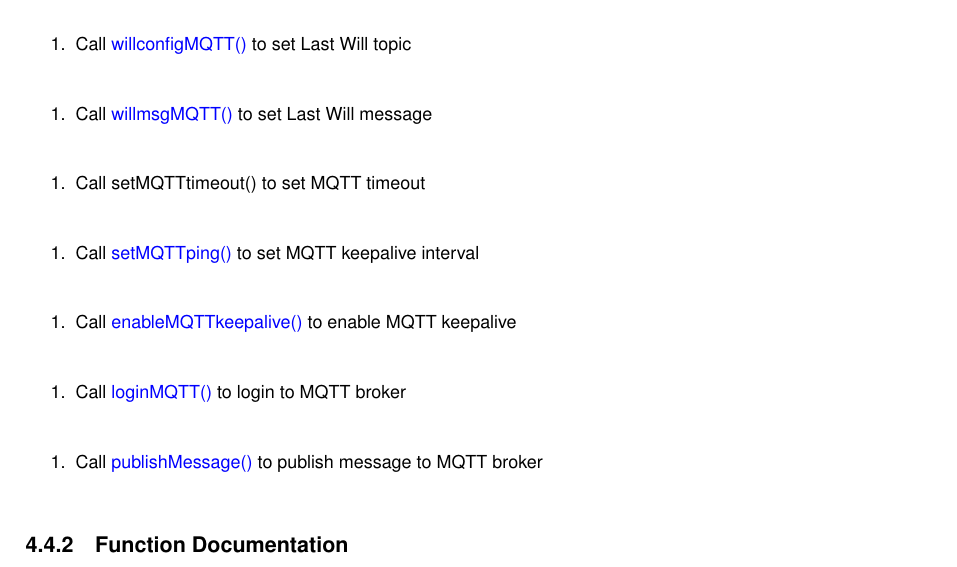
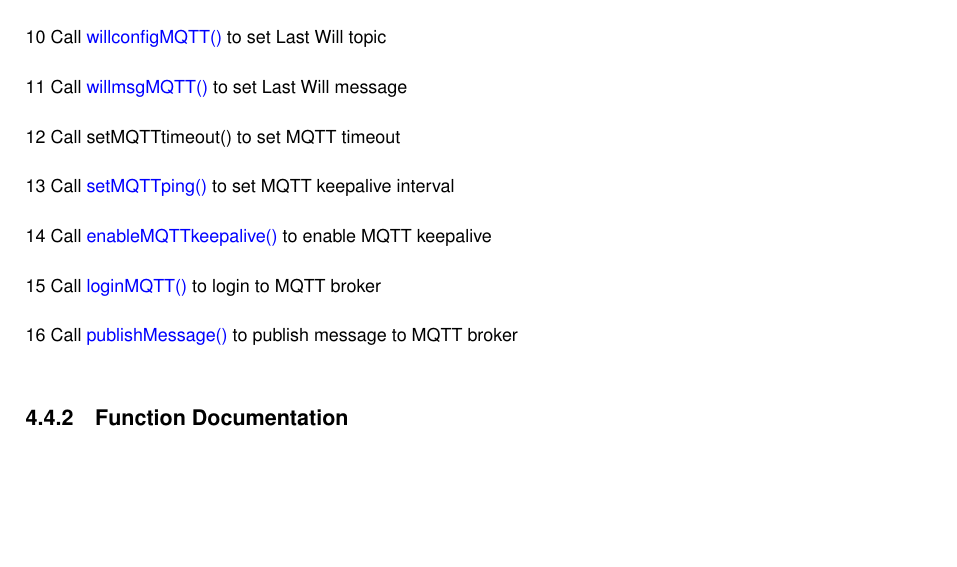
Before and after one commit to mathiasbergma/Pro5, a LaTeX book (latex/refman.tex, which reads latex/_n_b___r410_m_8h.tex): part of page 15 of 31, cut so that both start at the same text, the shorter picture padded with empty space. Compiled offline with pdfLaTeX.

Commit message:
Updated doxygen

```diff
--- a/latex/_n_b___r410_m_8h.tex
+++ b/latex/_n_b___r410_m_8h.tex
@@ -102,40 +102,19 @@ Steps to use this library\+:
 
 9 Call \mbox{\hyperlink{_n_b___r410_m_8h_ac0f44c06684338d6571b119289066fce}{set\+MQTT()}} to set broker hostname and port
 
+10 Call \mbox{\hyperlink{_n_b___r410_m_8h_a05ff32195e69fc3d74b5bcd78781c5df}{willconfig\+MQTT()}} to set Last Will topic
 
-\begin{DoxyEnumerate}
-\item Call \mbox{\hyperlink{_n_b___r410_m_8h_a05ff32195e69fc3d74b5bcd78781c5df}{willconfig\+MQTT()}} to set Last Will topic
-\end{DoxyEnumerate}
+11 Call \mbox{\hyperlink{_n_b___r410_m_8h_adad4ab35b4d191aaed39087329867277}{willmsg\+MQTT()}} to set Last Will message
 
+12 Call set\+MQTTtimeout() to set MQTT timeout
 
-\begin{DoxyEnumerate}
-\item Call \mbox{\hyperlink{_n_b___r410_m_8h_adad4ab35b4d191aaed39087329867277}{willmsg\+MQTT()}} to set Last Will message
-\end{DoxyEnumerate}
+13 Call \mbox{\hyperlink{_n_b___r410_m_8h_a8c739d69e197ff1a6d151e981a268641}{set\+MQTTping()}} to set MQTT keepalive interval
 
+14 Call \mbox{\hyperlink{_n_b___r410_m_8h_ae3585e6376929a7f5de0b8243b313e98}{enable\+MQTTkeepalive()}} to enable MQTT keepalive
 
-\begin{DoxyEnumerate}
-\item Call set\+MQTTtimeout() to set MQTT timeout
-\end{DoxyEnumerate}
+15 Call \mbox{\hyperlink{_n_b___r410_m_8h_ae0c1031eb25784bc3a5ab60e8f3981bf}{login\+MQTT()}} to login to MQTT broker
 
-
-\begin{DoxyEnumerate}
-\item Call \mbox{\hyperlink{_n_b___r410_m_8h_a8c739d69e197ff1a6d151e981a268641}{set\+MQTTping()}} to set MQTT keepalive interval
-\end{DoxyEnumerate}
-
-
-\begin{DoxyEnumerate}
-\item Call \mbox{\hyperlink{_n_b___r410_m_8h_ae3585e6376929a7f5de0b8243b313e98}{enable\+MQTTkeepalive()}} to enable MQTT keepalive
-\end{DoxyEnumerate}
-
-
-\begin{DoxyEnumerate}
-\item Call \mbox{\hyperlink{_n_b___r410_m_8h_ae0c1031eb25784bc3a5ab60e8f3981bf}{login\+MQTT()}} to login to MQTT broker
-\end{DoxyEnumerate}
-
-
-\begin{DoxyEnumerate}
-\item Call \mbox{\hyperlink{_n_b___r410_m_8h_a92d55d9f690d1e2c337f035700ef5a4e}{publish\+Message()}} to publish message to MQTT broker
-\end{DoxyEnumerate}
+16 Call \mbox{\hyperlink{_n_b___r410_m_8h_a92d55d9f690d1e2c337f035700ef5a4e}{publish\+Message()}} to publish message to MQTT broker
 
 \doxysubsection{Function Documentation}
 \mbox{\Hypertarget{_n_b___r410_m_8h_a2b3052c267ca2e25a73b972c5dead26b}\label{_n_b___r410_m_8h_a2b3052c267ca2e25a73b972c5dead26b}}
```
Also changed, not shown: 2 other files.
